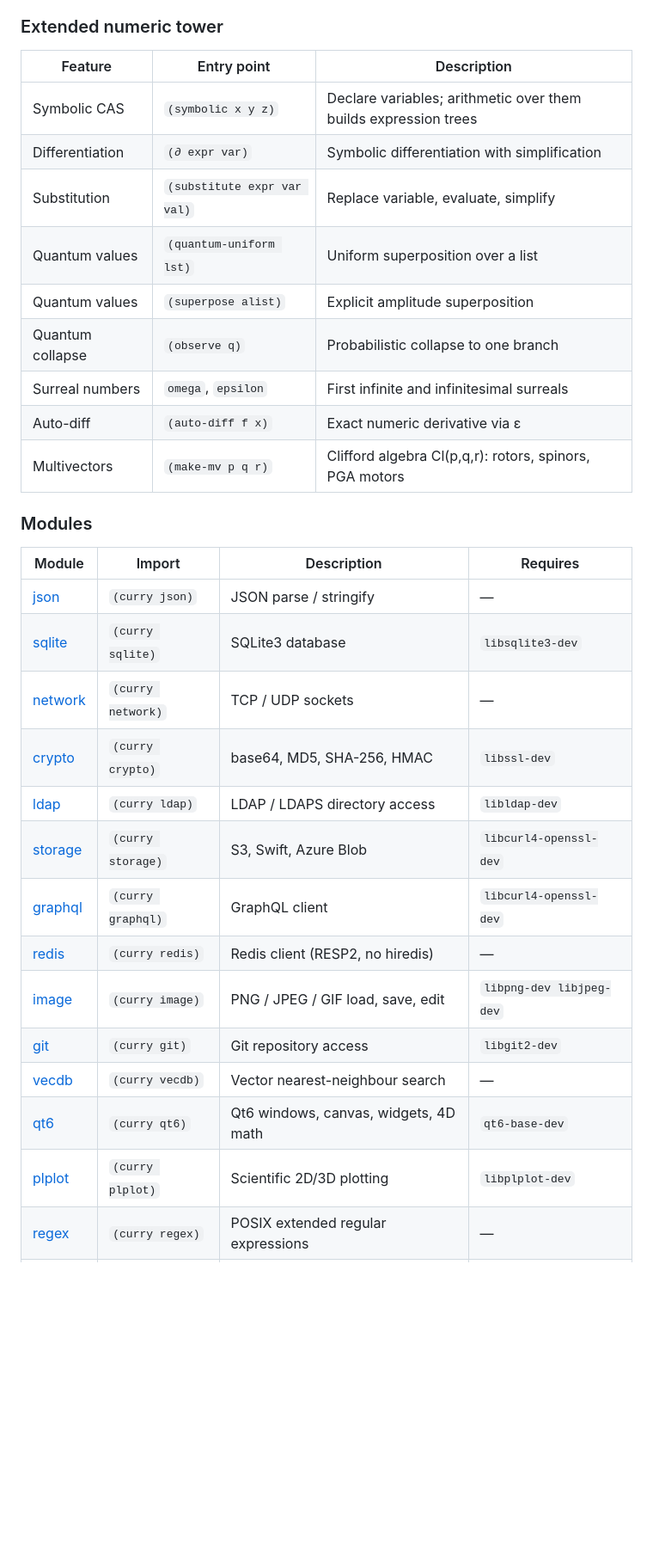
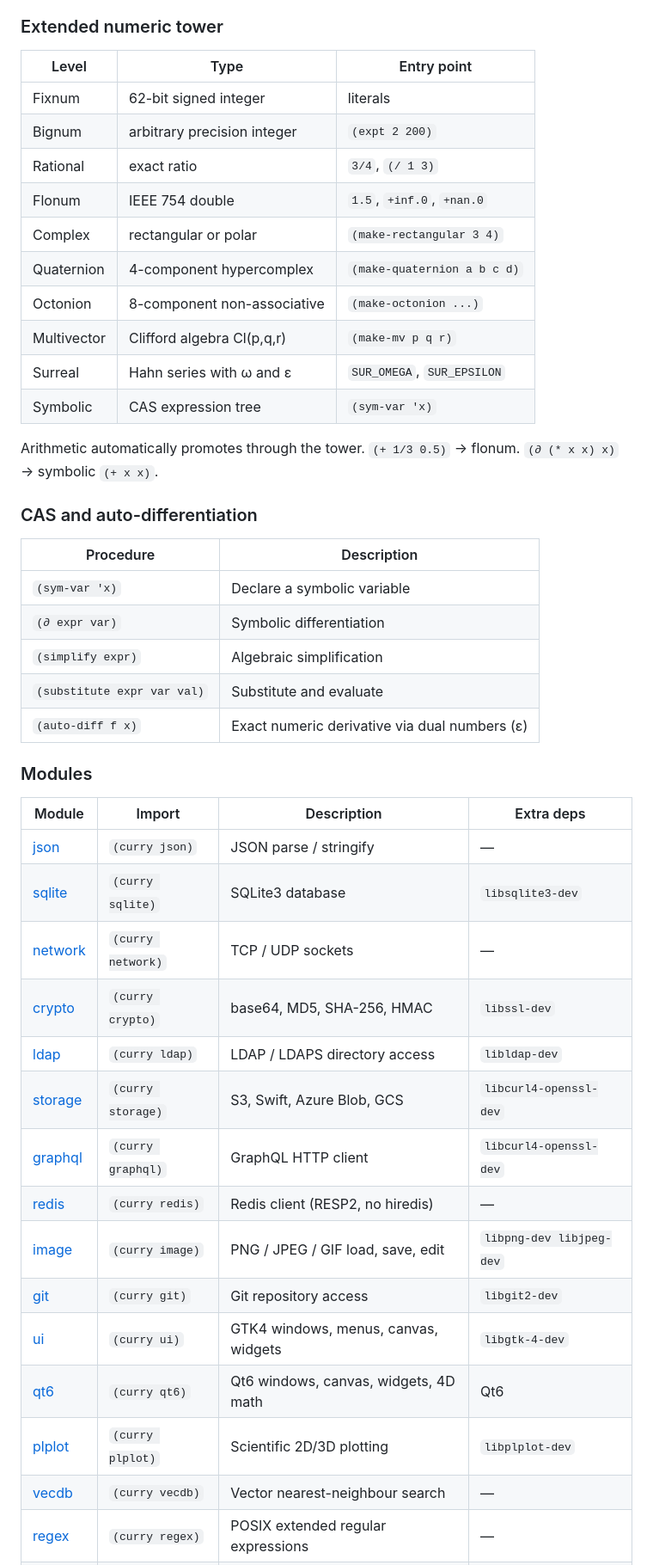
Before and after one commit to deconstructo/curry, a Markdown page: README.md, the part around one of its changes. Shown at 86% size. Rendered like a GitHub page; blank space fills up the shorter version.

```diff
--- a/README.md
+++ b/README.md
@@ -17,35 +17,49 @@ Error messages are rendered in Standard Babylonian Akkadian with cuneiform scrip
 
 ### Extended numeric tower
 
-| Feature | Entry point | Description |
-|---------|-------------|-------------|
-| Symbolic CAS | `(symbolic x y z)` | Declare variables; arithmetic over them builds expression trees |
-| Differentiation | `(∂ expr var)` | Symbolic differentiation with simplification |
-| Substitution | `(substitute expr var val)` | Replace variable, evaluate, simplify |
-| Quantum values | `(quantum-uniform lst)` | Uniform superposition over a list |
-| Quantum values | `(superpose alist)` | Explicit amplitude superposition |
-| Quantum collapse | `(observe q)` | Probabilistic collapse to one branch |
-| Surreal numbers | `omega`, `epsilon` | First infinite and infinitesimal surreals |
-| Auto-diff | `(auto-diff f x)` | Exact numeric derivative via ε |
-| Multivectors | `(make-mv p q r)` | Clifford algebra Cl(p,q,r): rotors, spinors, PGA motors |
+| Level | Type | Entry point |
+|-------|------|-------------|
+| Fixnum | 62-bit signed integer | literals |
+| Bignum | arbitrary precision integer | `(expt 2 200)` |
+| Rational | exact ratio | `3/4`, `(/ 1 3)` |
+| Flonum | IEEE 754 double | `1.5`, `+inf.0`, `+nan.0` |
+| Complex | rectangular or polar | `(make-rectangular 3 4)` |
+| Quaternion | 4-component hypercomplex | `(make-quaternion a b c d)` |
+| Octonion | 8-component non-associative | `(make-octonion ...)` |
+| Multivector | Clifford algebra Cl(p,q,r) | `(make-mv p q r)` |
+| Surreal | Hahn series with ω and ε | `SUR_OMEGA`, `SUR_EPSILON` |
+| Symbolic | CAS expression tree | `(sym-var 'x)` |
+
+Arithmetic automatically promotes through the tower. `(+ 1/3 0.5)` → flonum. `(∂ (* x x) x)` → symbolic `(+ x x)`.
+
+### CAS and auto-differentiation
+
+| Procedure | Description |
+|-----------|-------------|
+| `(sym-var 'x)` | Declare a symbolic variable |
+| `(∂ expr var)` | Symbolic differentiation |
+| `(simplify expr)` | Algebraic simplification |
+| `(substitute expr var val)` | Substitute and evaluate |
+| `(auto-diff f x)` | Exact numeric derivative via dual numbers (ε) |
 
 ### Modules
 
-| Module | Import | Description | Requires |
-|--------|--------|-------------|----------|
+| Module | Import | Description | Extra deps |
+|--------|--------|-------------|------------|
 | [json](docs/module-json.md) | `(curry json)` | JSON parse / stringify | — |
 | [sqlite](docs/module-sqlite.md) | `(curry sqlite)` | SQLite3 database | `libsqlite3-dev` |
 | [network](docs/module-network.md) | `(curry network)` | TCP / UDP sockets | — |
 | [crypto](docs/module-crypto.md) | `(curry crypto)` | base64, MD5, SHA-256, HMAC | `libssl-dev` |
 | [ldap](docs/module-ldap.md) | `(curry ldap)` | LDAP / LDAPS directory access | `libldap-dev` |
-| [storage](docs/module-storage.md) | `(curry storage)` | S3, Swift, Azure Blob | `libcurl4-openssl-dev` |
-| [graphql](docs/module-graphql.md) | `(curry graphql)` | GraphQL client | `libcurl4-openssl-dev` |
+| [storage](docs/module-storage.md) | `(curry storage)` | S3, Swift, Azure Blob, GCS | `libcurl4-openssl-dev` |
+| [graphql](docs/module-graphql.md) | `(curry graphql)` | GraphQL HTTP client | `libcurl4-openssl-dev` |
 | [redis](docs/module-redis.md) | `(curry redis)` | Redis client (RESP2, no hiredis) | — |
 | [image](docs/module-image.md) | `(curry image)` | PNG / JPEG / GIF load, save, edit | `libpng-dev libjpeg-dev` |
 | [git](docs/module-git.md) | `(curry git)` | Git repository access | `libgit2-dev` |
+| [ui](docs/module-ui.md) | `(curry ui)` | GTK4 windows, menus, canvas, widgets | `libgtk-4-dev` |
+| [qt6](docs/module-qt6.md) | `(curry qt6)` | Qt6 windows, canvas, widgets, 4D math | Qt6 |
+| [plplot](docs/module-plplot.md) | `(curry plplot)` | Scientific 2D/3D plotting | `libplplot-dev` |
 | [vecdb](docs/module-vecdb.md) | `(curry vecdb)` | Vector nearest-neighbour search | — |
-| [qt6](docs/module-qt6.md) | `(curry qt6)` | Qt6 windows, canvas, widgets, 4D math | `qt6-base-dev` |
-| [plplot](docs/module-plplot.md) | `(curry plplot)` | Scientific 2D/3D plotting | `libplplot-dev` |
 | [regex](docs/module-regex.md) | `(curry regex)` | POSIX extended regular expressions | — |
 | [sync](docs/module-sync.md) | `(curry sync)` | Mutex, condition variable, semaphore | — |
 
```
Also changed, not shown: other parts of README.md (+105 -14 lines).
